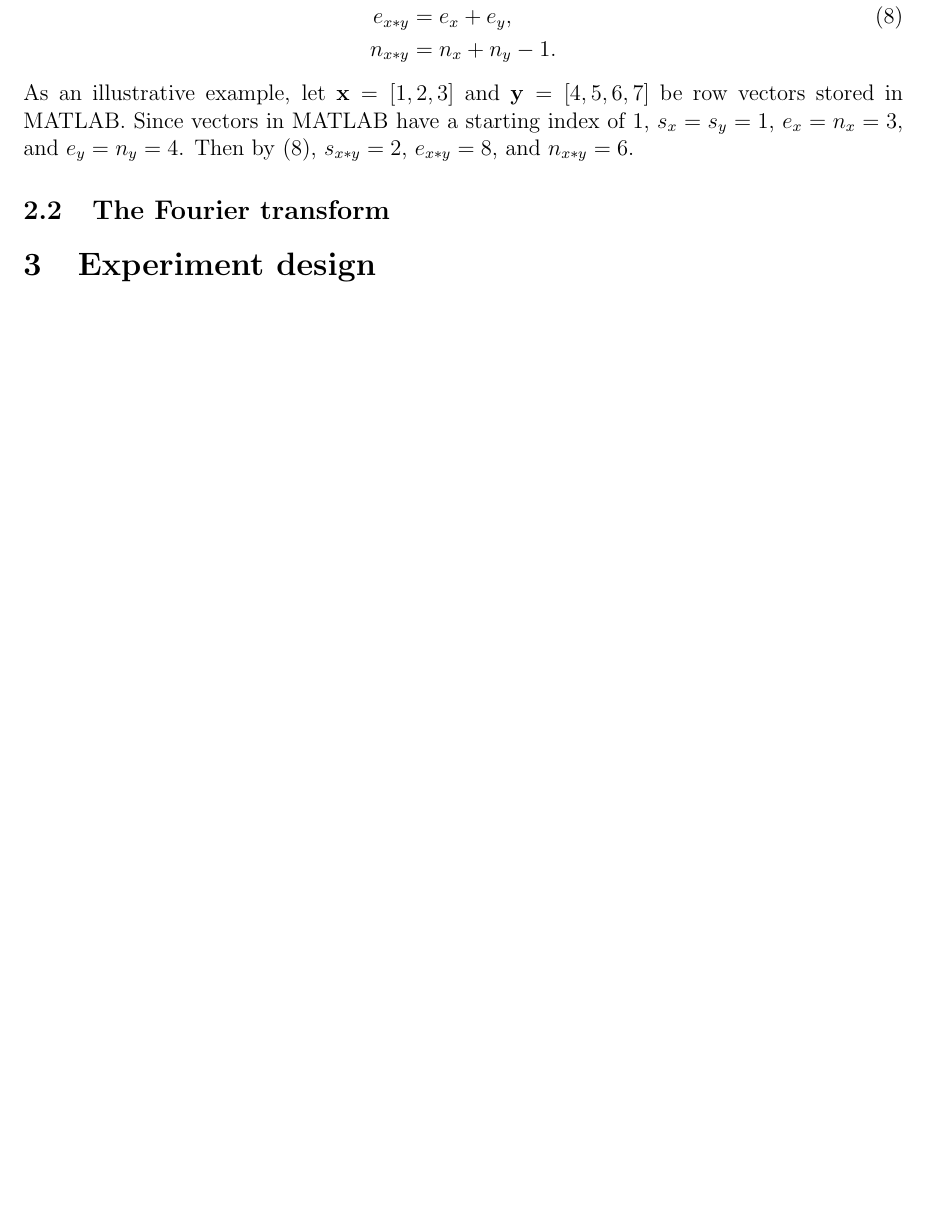
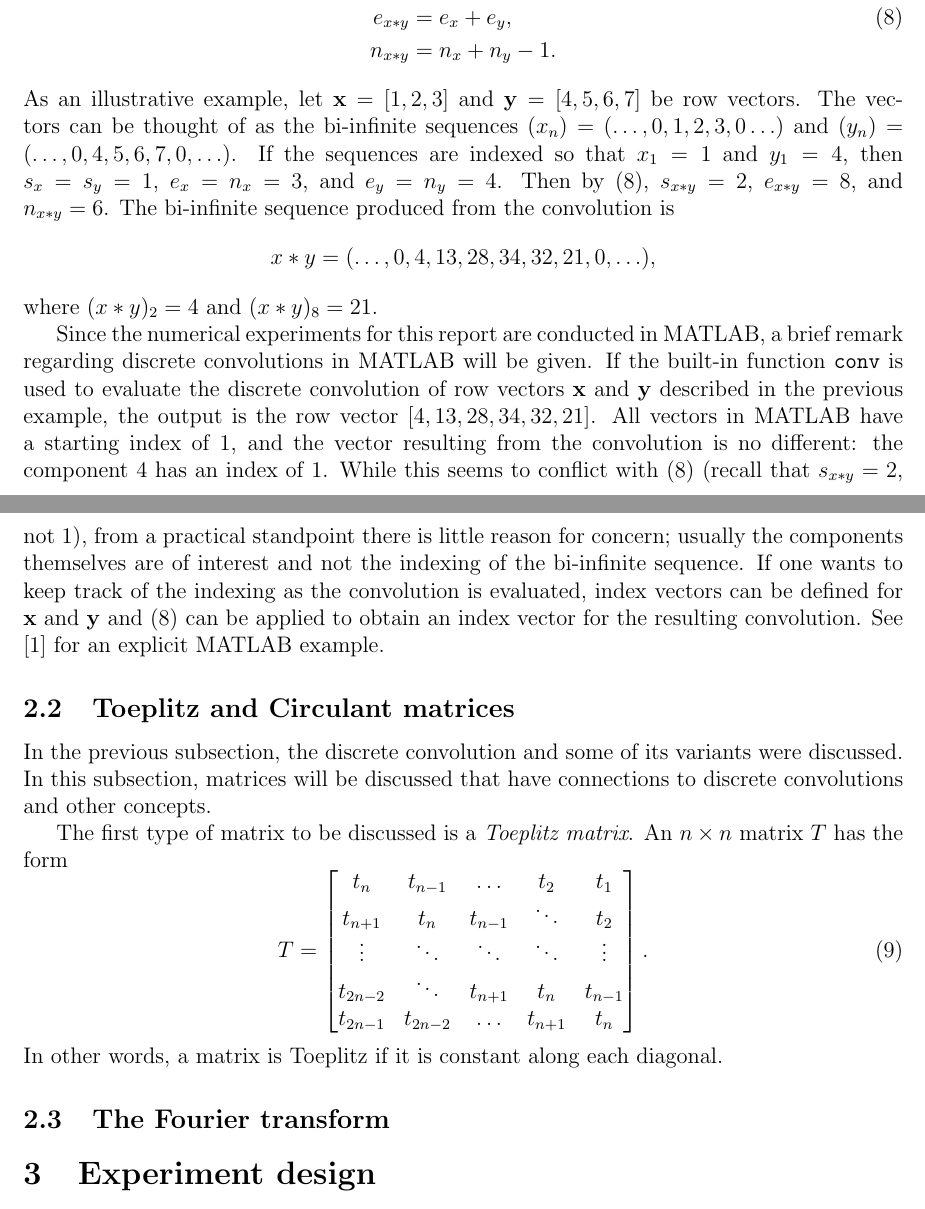
Before and after one commit to mjbyrne2/Parameter-Estimation, a LaTeX document (Parameter-Estimation.tex): part of page 5 of 13 before the commit and two parts of pages 5 and 6 of 14 after it, the two joined at a grey line, cut so that both start at the same text, the shorter picture padded with empty space. Compiled offline with pdfLaTeX.

Commit message:
Added a new section to TeX file
The new section is about circulant and Toeplitz matrices. The section about discrete convolutions has also been expanded.

```diff
--- a/Parameter-Estimation.tex
+++ b/Parameter-Estimation.tex
@@ -161,9 +161,29 @@ s_{x*y} &= s_x + s_y, \nonumber \\
 e_{x*y} &= e_x + e_y, \label{Eq_ConResults} \\
 n_{x*y} &= n_x + n_y - 1. \nonumber
 \end{align}
-As an illustrative example, let $\mathbf{x} = [1,2,3]$ and $\mathbf{y} = [4,5,6,7]$ be row vectors stored in MATLAB. Since vectors in MATLAB have a starting index of 1, $s_x = s_y = 1$, $e_x = n_x = 3$, and $e_y = n_y = 4$. Then by \eqref{Eq_ConResults}, $s_{x*y} = 2$, $e_{x*y} = 8$, and $n_{x*y} = 6$.
+As an illustrative example, let $\mathbf{x} = [1,2,3]$ and $\mathbf{y} = [4,5,6,7]$ be row vectors. The vectors can be thought of as the bi-infinite sequences $(x_n) = (\ldots,0,1,2,3,0\ldots)$ and $(y_n) = (\ldots,0,4,5,6,7,0,\ldots)$. If the sequences are indexed so that $x_1 = 1$ and $y_1 = 4$, then $s_x = s_y = 1$, $e_x = n_x = 3$, and $e_y = n_y = 4$. Then by \eqref{Eq_ConResults}, $s_{x*y} = 2$, $e_{x*y} = 8$, and $n_{x*y} = 6$. The bi-infinite sequence produced from the convolution is
+\[x*y = (\ldots,0,4,13,28,34,32,21,0,\ldots),\]
+where $(x*y)_2 = 4$ and $(x*y)_8 = 21$. \par
+Since the numerical experiments for this report are conducted in MATLAB, a brief remark regarding discrete convolutions in MATLAB will be given. If the built-in function \texttt{conv} is used to evaluate the discrete convolution of row vectors $\mathbf{x}$ and $\mathbf{y}$ described in the previous example, the output is the row vector $[4,13,28,34,32,21]$.  All vectors in MATLAB have a starting index of 1, and the vector resulting from the convolution is no different: the component 4 has an index of 1. While this seems to conflict with \eqref{Eq_ConResults} (recall that $s_{x*y} = 2$, not 1), from a practical standpoint there is little reason for concern; usually the components themselves are of interest and not the indexing of the bi-infinite sequence. If one wants to keep track of the indexing as the convolution is evaluated, index vectors can be defined for $\mathbf{x}$ and $\mathbf{y}$ and \eqref{Eq_ConResults} can be applied to obtain an index vector for the resulting convolution. See [1] for an explicit MATLAB example. \par
+
+\subsection{Toeplitz and Circulant matrices}
+In the previous subsection, the discrete convolution and some of its variants were discussed. In this subsection, matrices will be discussed that have connections to discrete convolutions and other concepts. \par
+The first type of matrix to be discussed is a \textit{Toeplitz matrix}. An $n \times n$ matrix $T$ has the form
+\begin{equation}
+T = \begin{bmatrix}
+t_n & t_{n-1} & \ldots & t_{2} & t_1 \\
+t_{n+1} & t_n & t_{n-1} & \ddots & t_2 \\
+\vdots & \ddots & \ddots & \ddots & \vdots \\
+t_{2n-2} & \ddots & t_{n+1} & t_n & t_{n-1} \\
+t_{2n-1} & t_{2n-2} & \ldots & t_{n+1} & t_n
+\end{bmatrix}.
+\label{Eq_Toeplitz}
+\end{equation}
+In other words, a matrix is Toeplitz if it is constant along each diagonal.
+
 
 \subsection{The Fourier transform}
+
 
 \section{Experiment design}
 
```
